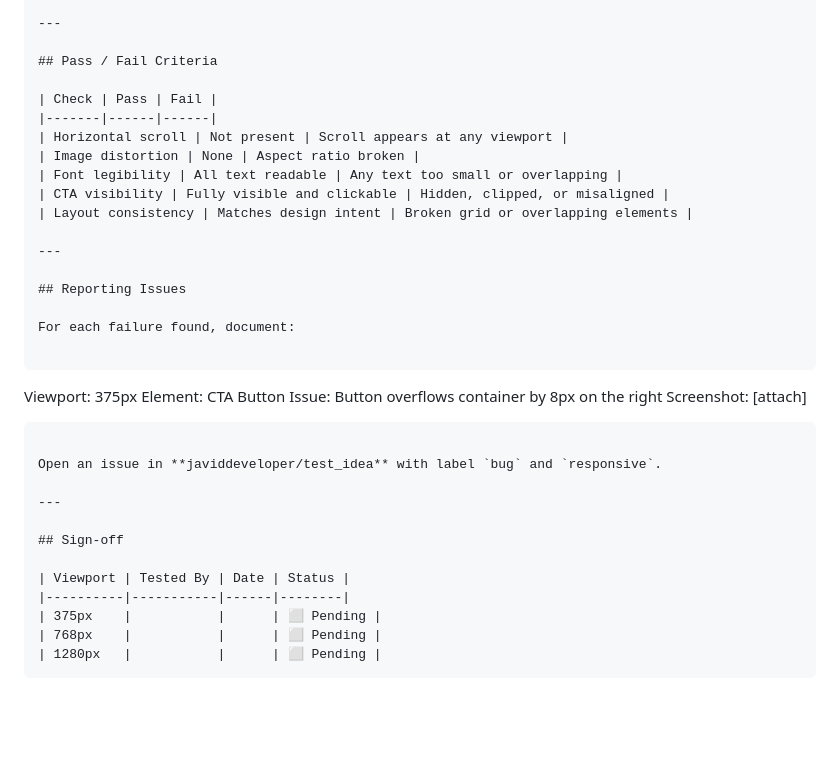
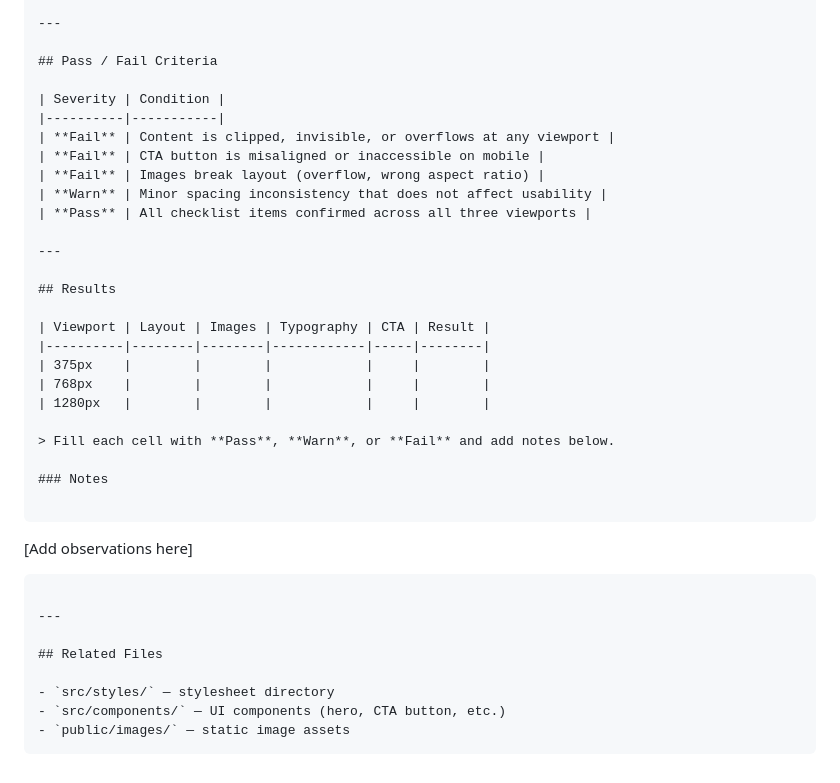
Before and after one commit to javiddeveloper/test_idea, a Markdown page: docs/frontend/6a3bb9d8ff0687040bd7354c.md, the part around one of its changes. Drawn GitHub-style; blank space fills up the shorter version.

Commit message:
docs: [frontend][boilerplate] Visual & Responsive Test

````diff
--- a/docs/frontend/6a3bb9d8ff0687040bd7354c.md
+++ b/docs/frontend/6a3bb9d8ff0687040bd7354c.md
@@ -91,36 +84,37 @@ Manually verify that the page renders correctly across three standard viewport w
 
 ## Pass / Fail Criteria
 
-| Check | Pass | Fail |
-|-------|------|------|
-| Horizontal scroll | Not present | Scroll appears at any viewport |
-| Image distortion | None | Aspect ratio broken |
-| Font legibility | All text readable | Any text too small or overlapping |
-| CTA visibility | Fully visible and clickable | Hidden, clipped, or misaligned |
-| Layout consistency | Matches design intent | Broken grid or overlapping elements |
+| Severity | Condition |
+|----------|-----------|
+| **Fail** | Content is clipped, invisible, or overflows at any viewport |
+| **Fail** | CTA button is misaligned or inaccessible on mobile |
+| **Fail** | Images break layout (overflow, wrong aspect ratio) |
+| **Warn** | Minor spacing inconsistency that does not affect usability |
+| **Pass** | All checklist items confirmed across all three viewports |
 
 ---
 
-## Reporting Issues
+## Results
 
-For each failure found, document:
+| Viewport | Layout | Images | Typography | CTA | Result |
+|----------|--------|--------|------------|-----|--------|
+| 375px    |        |        |            |     |        |
+| 768px    |        |        |            |     |        |
+| 1280px   |        |        |            |     |        |
+
+> Fill each cell with **Pass**, **Warn**, or **Fail** and add notes below.
+
+### Notes
 
 ```
-Viewport: 375px
-Element: CTA Button
-Issue: Button overflows container by 8px on the right
-Screenshot: [attach]
+[Add observations here]
 ```
-
-Open an issue in **javiddeveloper/test_idea** with label `bug` and `responsive`.
 
 ---
 
-## Sign-off
+## Related Files
 
-| Viewport | Tested By | Date | Status |
-|----------|-----------|------|--------|
-| 375px    |           |      | ⬜ Pending |
-| 768px    |           |      | ⬜ Pending |
-| 1280px   |           |      | ⬜ Pending |
+- `src/styles/` — stylesheet directory
+- `src/components/` — UI components (hero, CTA button, etc.)
+- `public/images/` — static image assets
 ```
````
Also changed, not shown: other parts of docs/frontend/6a3bb9d8ff0687040bd7354c.md (+57 -64 lines).
